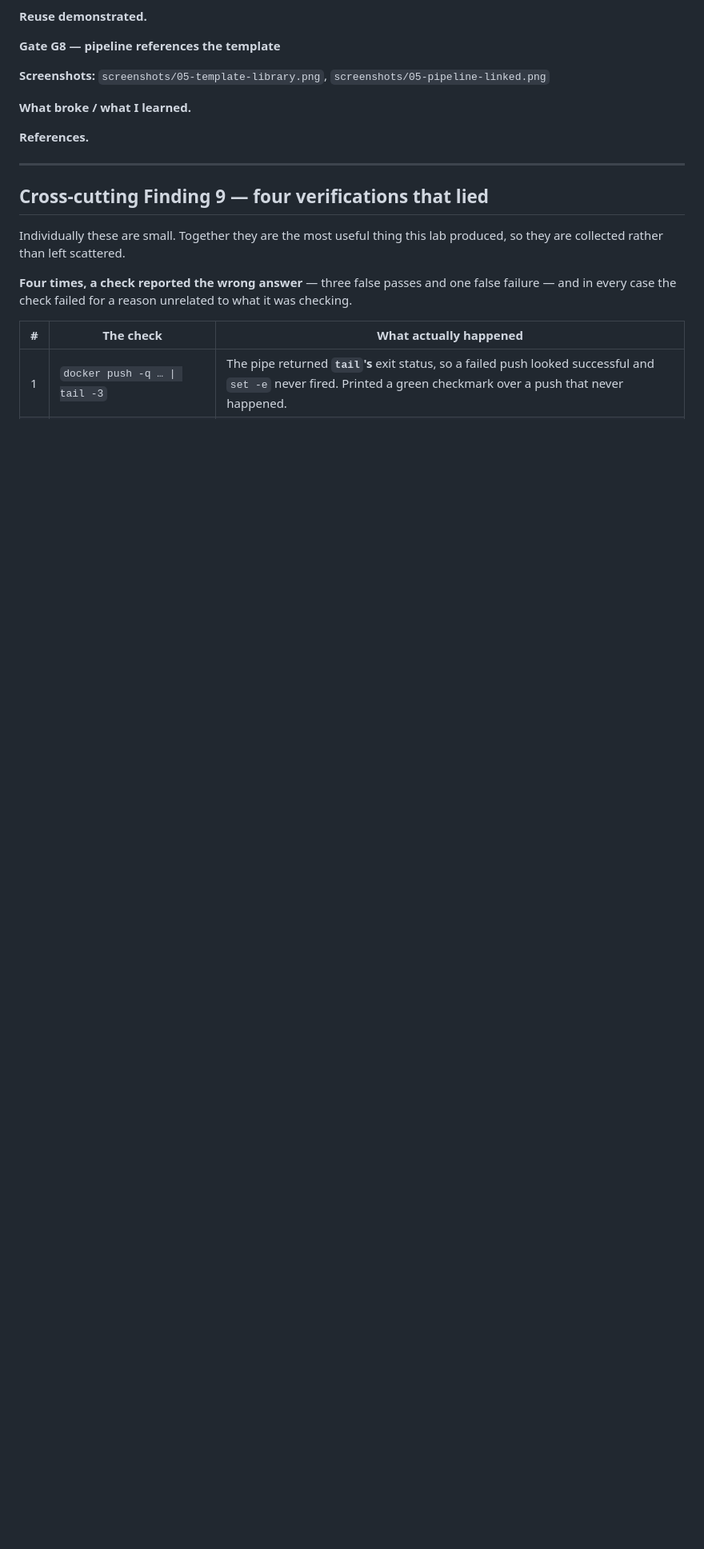
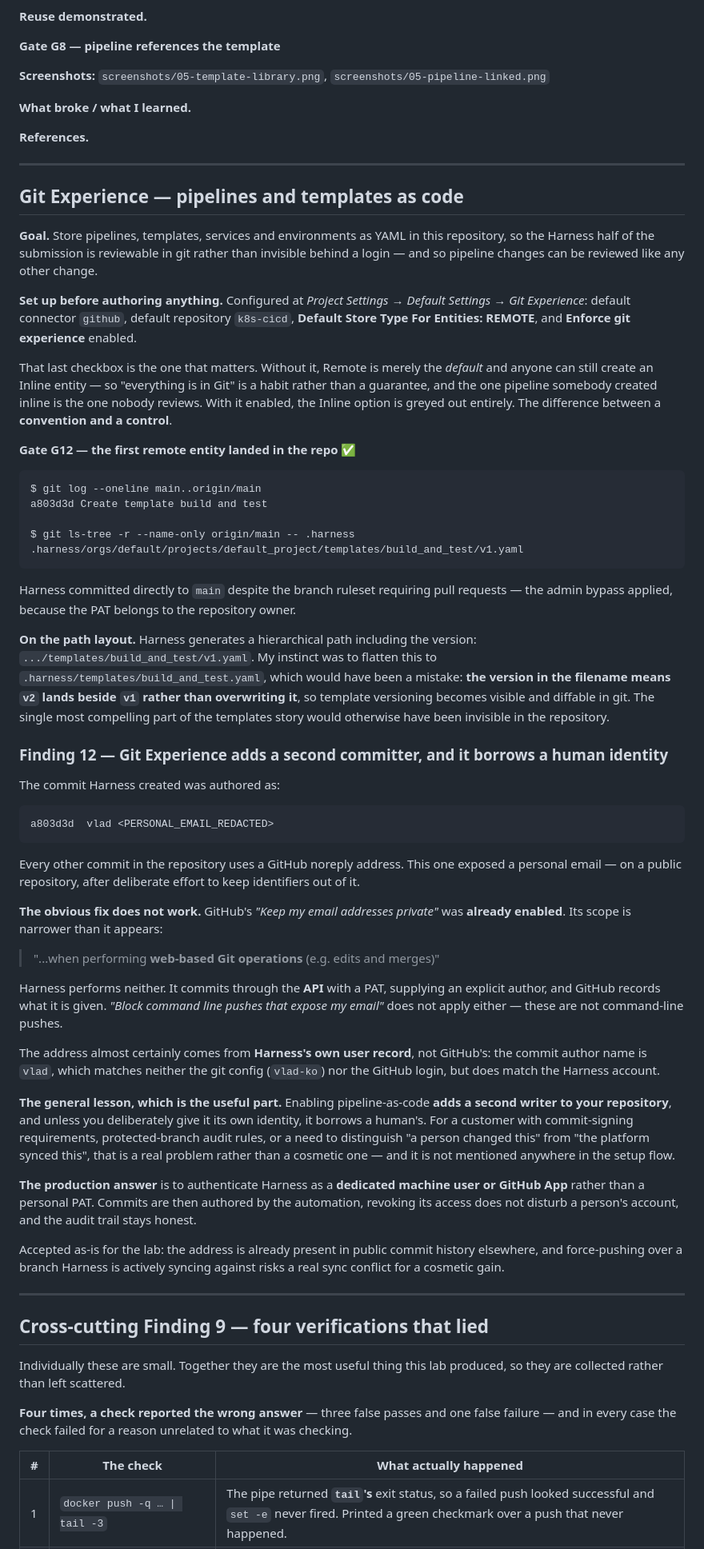
Before and after one commit to vlad-ko/k8s-cicd, a Markdown page: docs/LAB-NOTES.md, the part around the change. Shown at 80% size. GitHub-like rendering; blank space fills up the shorter version.

Commit message:
docs: record Gate G12 and finding 12 — Git Experience adds a second committer
Gate G12 passed: the first remote template landed in the repo and Harness
committed directly to main, the admin bypass applying because the PAT
belongs to the repository owner.

Records that Harness's hierarchical path is better than the flat one I
first suggested: the version in the filename means v2 lands beside v1
rather than overwriting it, so template versioning stays visible and
diffable in git. Flattening would have hidden the most compelling part of
the templates story.

Finding 12: the Harness commit was authored with a personal email on a
public repository. GitHub's Keep my email addresses private was already
enabled and does not apply — its scope is web-based Git operations, while
Harness commits through the API with an explicit author. The address comes
from Harness's own user record, evidenced by an author name matching
neither the git config nor the GitHub login.

The general lesson: enabling pipeline-as-code adds a second writer to the
repository, and unless deliberately given its own identity it borrows a
human's. For customers with commit signing, protected-branch audit rules,
or a need to distinguish human changes from platform syncs, that is a real
problem and it is not surfaced anywhere in the setup flow. Production answer
is a dedicated machine user or GitHub App rather than a personal PAT.

The address is redacted in this document rather than quoted.

````diff
--- a/docs/LAB-NOTES.md
+++ b/docs/LAB-NOTES.md
@@ -874,6 +874,83 @@ from the same external IP.
 
 ---
 
+## Git Experience — pipelines and templates as code
+
+**Goal.** Store pipelines, templates, services and environments as YAML in this repository,
+so the Harness half of the submission is reviewable in git rather than invisible behind a
+login — and so pipeline changes can be reviewed like any other change.
+
+**Set up before authoring anything.** Configured at *Project Settings → Default Settings →
+Git Experience*: default connector `github`, default repository `k8s-cicd`, **Default Store
+Type For Entities: REMOTE**, and **Enforce git experience** enabled.
+
+That last checkbox is the one that matters. Without it, Remote is merely the *default* and
+anyone can still create an Inline entity — so "everything is in Git" is a habit rather than a
+guarantee, and the one pipeline somebody created inline is the one nobody reviews. With it
+enabled, the Inline option is greyed out entirely. The difference between a **convention and
+a control**.
+
+**Gate G12 — the first remote entity landed in the repo** ✅
+
+```
+$ git log --oneline main..origin/main
+a803d3d Create template build and test
+
+$ git ls-tree -r --name-only origin/main -- .harness
+.harness/orgs/default/projects/default_project/templates/build_and_test/v1.yaml
+```
+
+Harness committed directly to `main` despite the branch ruleset requiring pull requests —
+the admin bypass applied, because the PAT belongs to the repository owner.
+
+**On the path layout.** Harness generates a hierarchical path including the version:
+`.../templates/build_and_test/v1.yaml`. My instinct was to flatten this to
+`.harness/templates/build_and_test.yaml`, which would have been a mistake: **the version in
+the filename means `v2` lands beside `v1` rather than overwriting it**, so template versioning
+becomes visible and diffable in git. The single most compelling part of the templates story
+would otherwise have been invisible in the repository.
+
+### Finding 12 — Git Experience adds a second committer, and it borrows a human identity
+
+The commit Harness created was authored as:
+
+```
+a803d3d  vlad <PERSONAL_EMAIL_REDACTED>
+```
+
+Every other commit in the repository uses a GitHub noreply address. This one exposed a
+personal email — on a public repository, after deliberate effort to keep identifiers out of
+it.
+
+**The obvious fix does not work.** GitHub's *"Keep my email addresses private"* was **already
+enabled**. Its scope is narrower than it appears:
+
+> "...when performing **web-based Git operations** (e.g. edits and merges)"
+
+Harness performs neither. It commits through the **API** with a PAT, supplying an explicit
+author, and GitHub records what it is given. *"Block command line pushes that expose my
+email"* does not apply either — these are not command-line pushes.
+
+The address almost certainly comes from **Harness's own user record**, not GitHub's: the
+commit author name is `vlad`, which matches neither the git config (`vlad-ko`) nor the GitHub
+login, but does match the Harness account.
+
+**The general lesson, which is the useful part.** Enabling pipeline-as-code **adds a second
+writer to your repository**, and unless you deliberately give it its own identity, it borrows
+a human's. For a customer with commit-signing requirements, protected-branch audit rules, or
+a need to distinguish "a person changed this" from "the platform synced this", that is a real
+problem rather than a cosmetic one — and it is not mentioned anywhere in the setup flow.
+
+**The production answer** is to authenticate Harness as a **dedicated machine user or GitHub
+App** rather than a personal PAT. Commits are then authored by the automation, revoking its
+access does not disturb a person's account, and the audit trail stays honest.
+
+Accepted as-is for the lab: the address is already present in public commit history
+elsewhere, and force-pushing over a branch Harness is actively syncing against risks a real
+sync conflict for a cosmetic gain.
+
+---
+
 ## Cross-cutting Finding 9 — four verifications that lied
 
 Individually these are small. Together they are the most useful thing this lab produced, so
````
